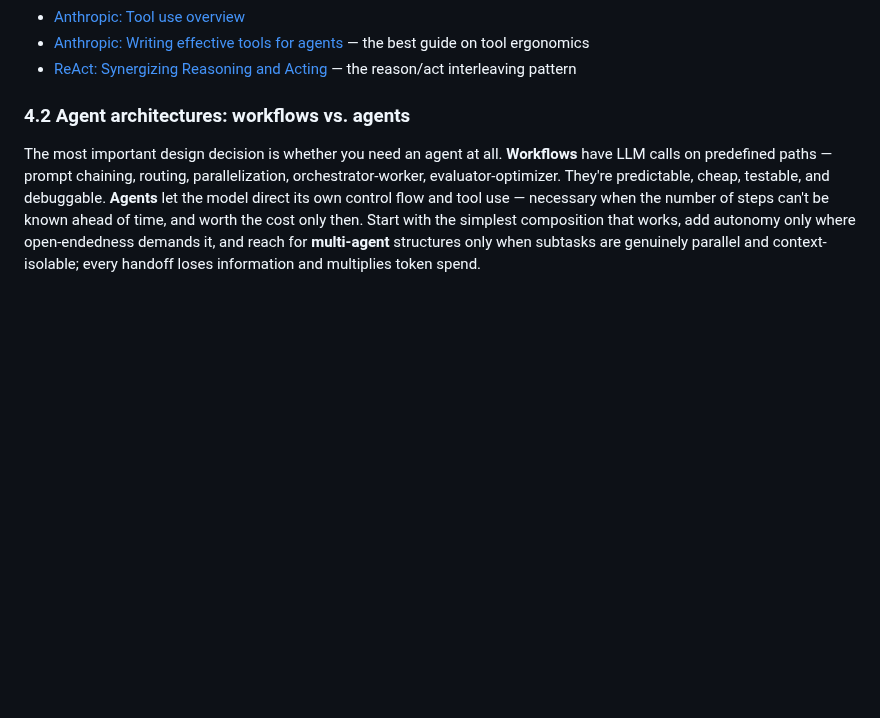
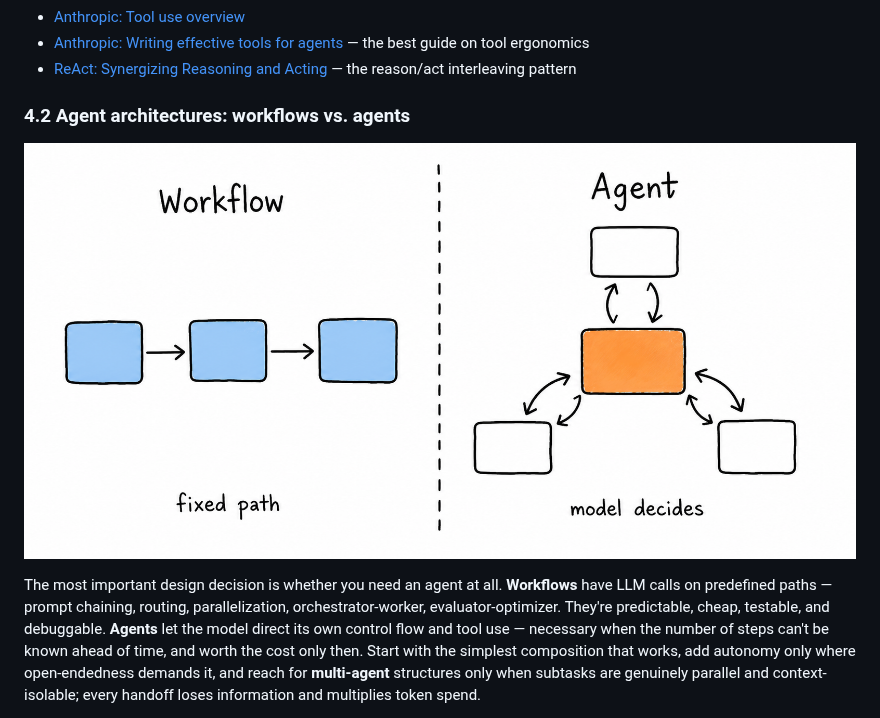
Before and after one commit to bimal1023/AI-native-engineer, a Markdown page: 04-agents-and-tool-use/README.md, the part around one of its changes. Rendered like a GitHub page; pictures changed too: assets/04-workflow-vs-agent.png (added); blank space fills up the shorter version.

```diff
--- a/04-agents-and-tool-use/README.md
+++ b/04-agents-and-tool-use/README.md
@@ -19,6 +23,8 @@ The primitive: you describe tools as JSON Schemas, the model returns a structure
 - [ReAct: Synergizing Reasoning and Acting](https://arxiv.org/abs/2210.03629) — the reason/act interleaving pattern
 
 ### 4.2 Agent architectures: workflows vs. agents
+
+![Left: a workflow as three boxes on a fixed left-to-right path. Right: an agent as a central model box with two-way arrows to three surrounding tools, where the model decides the order](../assets/04-workflow-vs-agent.png)
 
 The most important design decision is whether you need an agent at all. **Workflows** have LLM calls on predefined paths — prompt chaining, routing, parallelization, orchestrator-worker, evaluator-optimizer. They're predictable, cheap, testable, and debuggable. **Agents** let the model direct its own control flow and tool use — necessary when the number of steps can't be known ahead of time, and worth the cost only then. Start with the simplest composition that works, add autonomy only where open-endedness demands it, and reach for **multi-agent** structures only when subtasks are genuinely parallel and context-isolable; every handoff loses information and multiplies token spend.
 
```
Also changed, not shown: other parts of 04-agents-and-tool-use/README.md (+8 -0 lines), 03-retrieval-and-rag/README.md (+6 -0 lines), soft-skills.md (+4 -0 lines), assets/03-failure-split.png (added), assets/03-hybrid-retrieval.png (added), assets/04-agent-loop.png (added), assets/04-lethal-trifecta.png (added), 1 other file.
